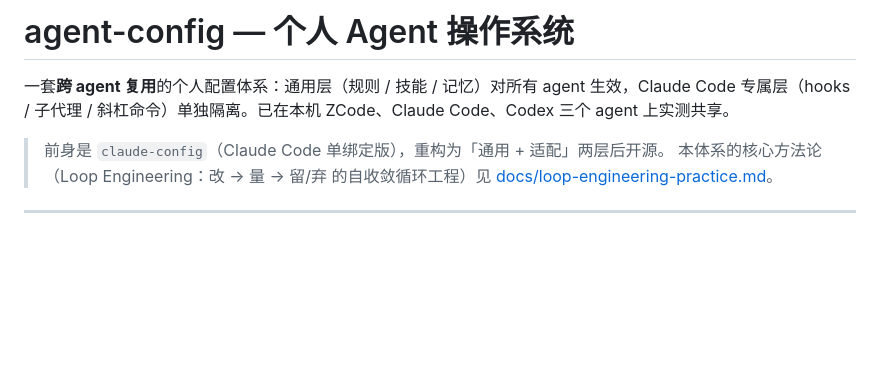
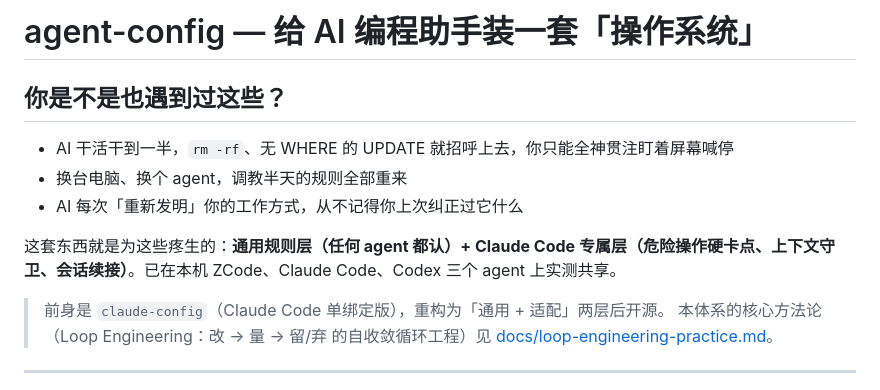
Before and after one commit to ZDragon17/claude-config, a Markdown page: README.md, the part around the change. Drawn GitHub-style; blank space fills up the shorter version.

Commit message:
docs: README 开头改为痛点导向（访客 3 秒能看到这解决什么问题）

```diff
--- a/README.md
+++ b/README.md
@@ -1,6 +1,12 @@
-# agent-config — 个人 Agent 操作系统
+# agent-config — 给 AI 编程助手装一套「操作系统」
 
-一套**跨 agent 复用**的个人配置体系：通用层（规则 / 技能 / 记忆）对所有 agent 生效，Claude Code 专属层（hooks / 子代理 / 斜杠命令）单独隔离。已在本机 ZCode、Claude Code、Codex 三个 agent 上实测共享。
+## 你是不是也遇到过这些？
+
+- AI 干活干到一半，`rm -rf`、无 WHERE 的 UPDATE 就招呼上去，你只能全神贯注盯着屏幕喊停
+- 换台电脑、换个 agent，调教半天的规则全部重来
+- AI 每次「重新发明」你的工作方式，从不记得你上次纠正过它什么
+
+这套东西就是为这些疼生的：**通用规则层（任何 agent 都认）+ Claude Code 专属层（危险操作硬卡点、上下文守卫、会话续接）**。已在本机 ZCode、Claude Code、Codex 三个 agent 上实测共享。
 
 > 前身是 `claude-config`（Claude Code 单绑定版），重构为「通用 + 适配」两层后开源。
 > 本体系的核心方法论（Loop Engineering：改 → 量 → 留/弃 的自收敛循环工程）见 [docs/loop-engineering-practice.md](docs/loop-engineering-practice.md)。
```
